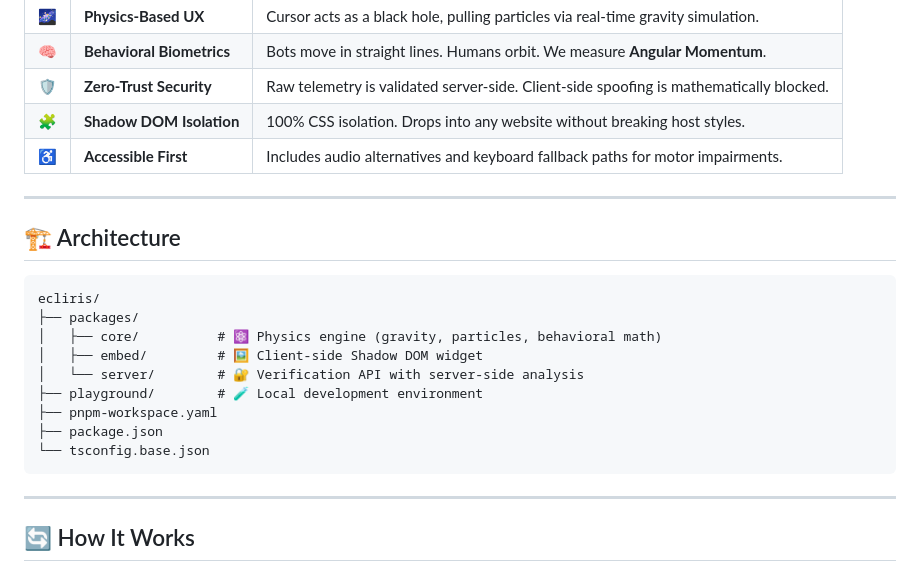
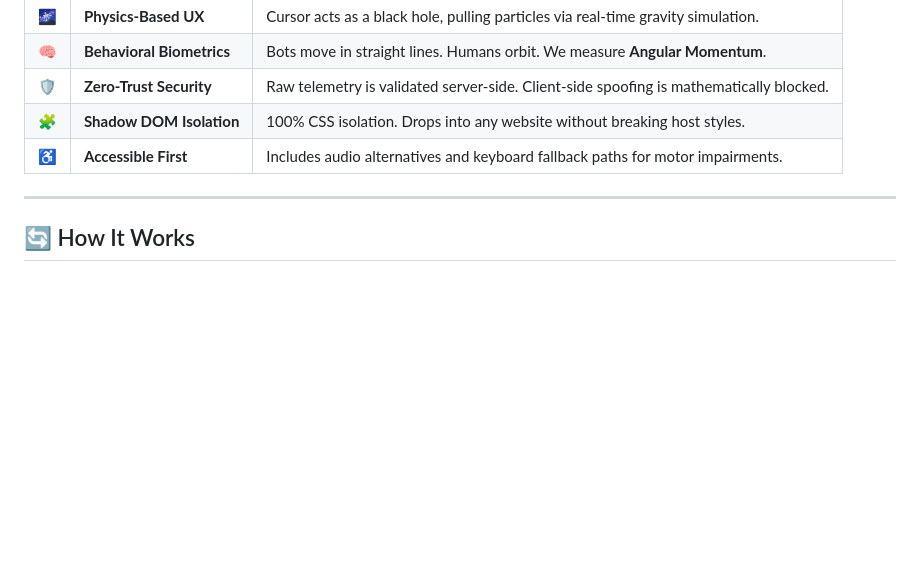
Before and after one commit to ethioel/ecliris, a Markdown page: README.md, the part around the change. GitHub-like rendering; blank space fills up the shorter version.

Commit message:
update some details from README

````diff
--- a/README.md
+++ b/README.md
@@ -28,22 +28,6 @@
 | 🛡️ | **Zero-Trust Security** | Raw telemetry is validated server-side. Client-side spoofing is mathematically blocked. |
 | 🧩 | **Shadow DOM Isolation** | 100% CSS isolation. Drops into any website without breaking host styles. |
 | ♿ | **Accessible First** | Includes audio alternatives and keyboard fallback paths for motor impairments. |
-
----
-
-## 🏗️ Architecture
-
-```text
-ecliris/
-├── packages/
-│   ├── core/          # ⚛️ Physics engine (gravity, particles, behavioral math)
-│   ├── embed/         # 🖼️ Client-side Shadow DOM widget
-│   └── server/        # 🔐 Verification API with server-side analysis
-├── playground/        # 🧪 Local development environment
-├── pnpm-workspace.yaml
-├── package.json
-└── tsconfig.base.json
-```
 
 ---
 
````
